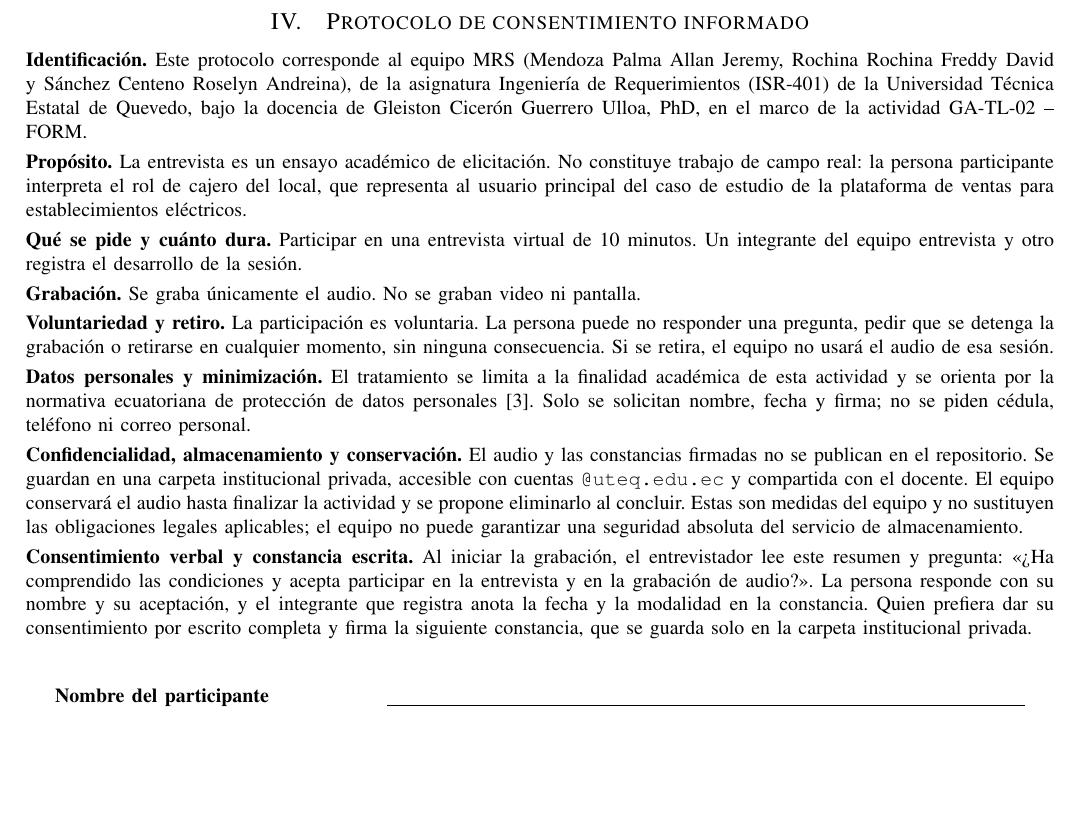
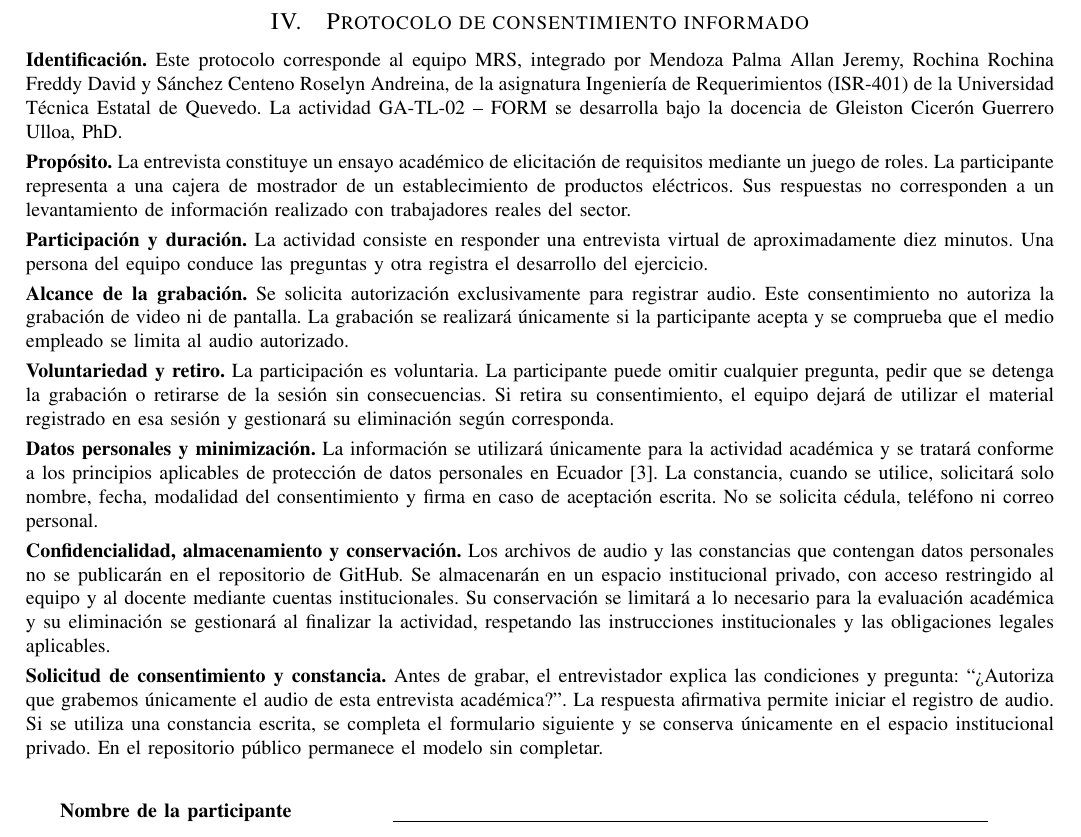
Before and after one commit to AllanMendoza09/IR-trabajos-grupales-MRS, a LaTeX paper (GA/TL-02/main.tex, which reads GA/TL-02/secciones/02_consentimiento.tex): part of page 4 of 5 before the commit and part of page 4 of 4 after it, cut so that both start at the same text, the shorter picture padded with empty space. Compiled offline with pdfLaTeX.

Commit message:
"Agregar protocolo de consentimiento informado"

```diff
--- a/GA/TL-02/secciones/02_consentimiento.tex
+++ b/GA/TL-02/secciones/02_consentimiento.tex
@@ -1,32 +1,34 @@
 \clearpage
 \section{Protocolo de consentimiento informado}
+\label{sec:consentimiento-informado}
+\begingroup
 \small
 \setlength{\parskip}{3pt}
 
-\noindent\textbf{Identificación.} Este protocolo corresponde al equipo MRS (Mendoza Palma Allan Jeremy, Rochina Rochina Freddy David y Sánchez Centeno Roselyn Andreina), de la asignatura Ingeniería de Requerimientos (ISR-401) de la Universidad Técnica Estatal de Quevedo, bajo la docencia de Gleiston Cicerón Guerrero Ulloa, PhD, en el marco de la actividad GA-TL-02 -- FORM.
+\noindent\textbf{Identificación.} Este protocolo corresponde al equipo MRS, integrado por Mendoza Palma Allan Jeremy, Rochina Rochina Freddy David y Sánchez Centeno Roselyn Andreina, de la asignatura Ingeniería de Requerimientos (ISR-401) de la Universidad Técnica Estatal de Quevedo. La actividad GA-TL-02 -- FORM se desarrolla bajo la docencia de Gleiston Cicerón Guerrero Ulloa, PhD.
 
-\noindent\textbf{Propósito.} La entrevista es un ensayo académico de elicitación. No constituye trabajo de campo real: la persona participante interpreta el rol de cajero del local, que representa al usuario principal del caso de estudio de la plataforma de ventas para establecimientos eléctricos.
+\noindent\textbf{Propósito.} La entrevista constituye un ensayo académico de elicitación de requisitos mediante un juego de roles. La participante representa a una cajera de mostrador de un establecimiento de productos eléctricos. Sus respuestas no corresponden a un levantamiento de información realizado con trabajadores reales del sector.
 
-\noindent\textbf{Qué se pide y cuánto dura.} Participar en una entrevista virtual de 10 minutos. Un integrante del equipo entrevista y otro registra el desarrollo de la sesión.
+\noindent\textbf{Participación y duración.} La actividad consiste en responder una entrevista virtual de aproximadamente diez minutos. Una persona del equipo conduce las preguntas y otra registra el desarrollo del ejercicio.
 
-\noindent\textbf{Grabación.} Se graba únicamente el audio. No se graban video ni pantalla.
+\noindent\textbf{Alcance de la grabación.} Se solicita autorización exclusivamente para registrar audio. Este consentimiento no autoriza la grabación de video ni de pantalla. La grabación se realizará únicamente si la participante acepta y se comprueba que el medio empleado se limita al audio autorizado.
 
-\noindent\textbf{Voluntariedad y retiro.} La participación es voluntaria. La persona puede no responder una pregunta, pedir que se detenga la grabación o retirarse en cualquier momento, sin ninguna consecuencia. Si se retira, el equipo no usará el audio de esa sesión.
+\noindent\textbf{Voluntariedad y retiro.} La participación es voluntaria. La participante puede omitir cualquier pregunta, pedir que se detenga la grabación o retirarse de la sesión sin consecuencias. Si retira su consentimiento, el equipo dejará de utilizar el material registrado en esa sesión y gestionará su eliminación según corresponda.
 
-\noindent\textbf{Datos personales y minimización.} El tratamiento se limita a la finalidad académica de esta actividad y se orienta por la normativa ecuatoriana de protección de datos personales~\cite{lopdp2021}. Solo se solicitan nombre, fecha y firma; no se piden cédula, teléfono ni correo personal.
+\noindent\textbf{Datos personales y minimización.} La información se utilizará únicamente para la actividad académica y se tratará conforme a los principios aplicables de protección de datos personales en Ecuador~\cite{lopdp2021}. La constancia, cuando se utilice, solicitará solo nombre, fecha, modalidad del consentimiento y firma en caso de aceptación escrita. No se solicita cédula, teléfono ni correo personal.
 
-\noindent\textbf{Confidencialidad, almacenamiento y conservación.} El audio y las constancias firmadas no se publican en el repositorio. Se guardan en una carpeta institucional privada, accesible con cuentas \texttt{@uteq.edu.ec} y compartida con el docente. El equipo conservará el audio hasta finalizar la actividad y se propone eliminarlo al concluir. Estas son medidas del equipo y no sustituyen las obligaciones legales aplicables; el equipo no puede garantizar una seguridad absoluta del servicio de almacenamiento.
+\noindent\textbf{Confidencialidad, almacenamiento y conservación.} Los archivos de audio y las constancias que contengan datos personales no se publicarán en el repositorio de GitHub. Se almacenarán en un espacio institucional privado, con acceso restringido al equipo y al docente mediante cuentas institucionales. Su conservación se limitará a lo necesario para la evaluación académica y su eliminación se gestionará al finalizar la actividad, respetando las instrucciones institucionales y las obligaciones legales aplicables.
 
-\noindent\textbf{Consentimiento verbal y constancia escrita.} Al iniciar la grabación, el entrevistador lee este resumen y pregunta: <<¿Ha comprendido las condiciones y acepta participar en la entrevista y en la grabación de audio?>>. La persona responde con su nombre y su aceptación, y el integrante que registra anota la fecha y la modalidad en la constancia. Quien prefiera dar su consentimiento por escrito completa y firma la siguiente constancia, que se guarda solo en la carpeta institucional privada.
+\noindent\textbf{Solicitud de consentimiento y constancia.} Antes de grabar, el entrevistador explica las condiciones y pregunta: ``¿Autoriza que grabemos únicamente el audio de esta entrevista académica?''. La respuesta afirmativa permite iniciar el registro de audio. Si se utiliza una constancia escrita, se completa el formulario siguiente y se conserva únicamente en el espacio institucional privado. En el repositorio público permanece el modelo sin completar.
 
 \vspace{4pt}
 \begin{center}
-\renewcommand{\arraystretch}{2.1}
-\begin{tabular}{@{}>{\bfseries}p{0.30\linewidth}p{0.62\linewidth}@{}}
-Nombre del participante & \rule[-2pt]{\linewidth}{0.4pt} \\
-Fecha & \rule[-2pt]{\linewidth}{0.4pt} \\
-Modalidad de consentimiento & Verbal en la grabación \quad \fbox{\rule{0pt}{1.6ex}\rule{1.6ex}{0pt}} \qquad Escrita \quad \fbox{\rule{0pt}{1.6ex}\rule{1.6ex}{0pt}} \\
-Firma & \rule[-2pt]{\linewidth}{0.4pt} \\
+\renewcommand{\arraystretch}{1.85}
+\begin{tabular}{@{}>{\bfseries\raggedright\arraybackslash}p{0.30\linewidth}>{\raggedright\arraybackslash}p{0.61\linewidth}@{}}
+Nombre de la participante & \rule[-2pt]{0.95\linewidth}{0.4pt} \\
+Fecha & \rule[-2pt]{0.95\linewidth}{0.4pt} \\
+Modalidad de consentimiento & Verbal\quad \fbox{\rule{0pt}{1.6ex}\rule{1.6ex}{0pt}}\quad Escrita\quad \fbox{\rule{0pt}{1.6ex}\rule{1.6ex}{0pt}} \\
+Firma (solo si es escrito) & \rule[-2pt]{0.95\linewidth}{0.4pt} \\
 \end{tabular}
 \end{center}
-\clearpage
+\endgroup
```
